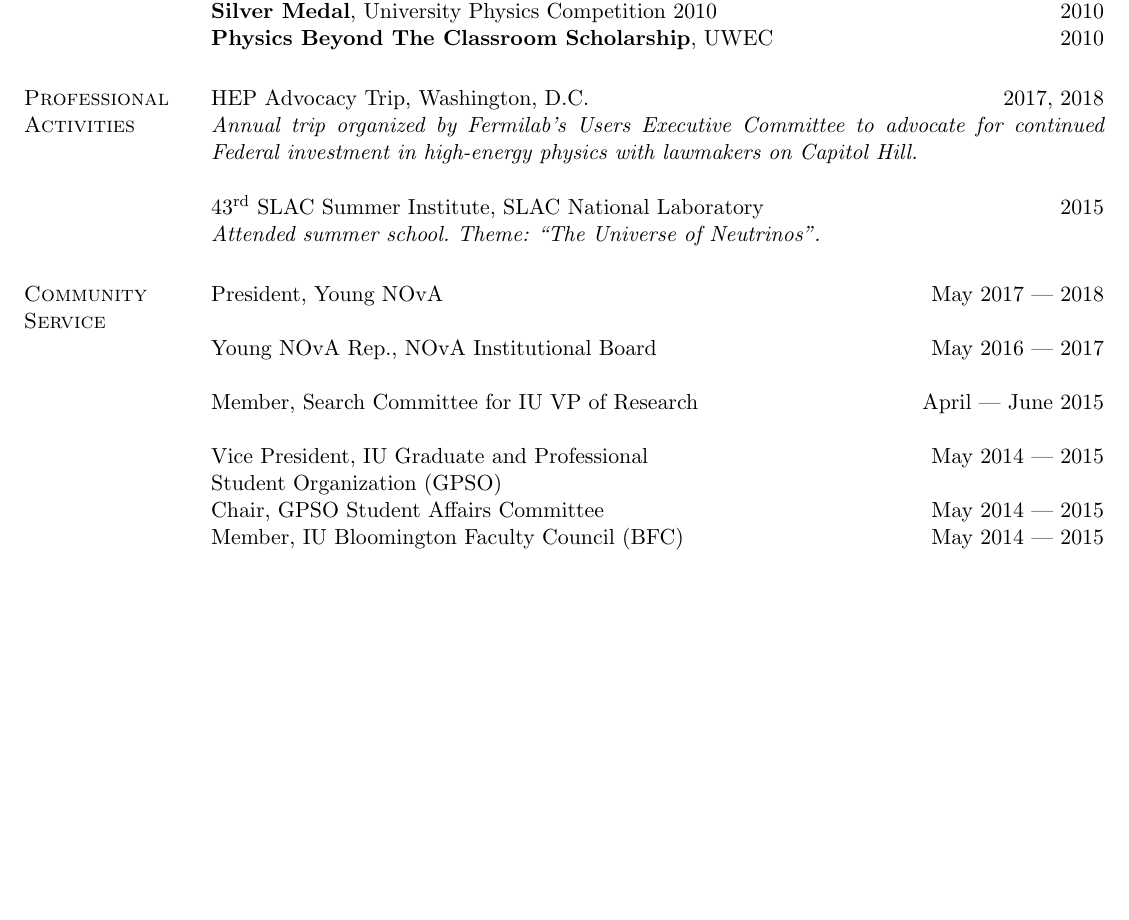
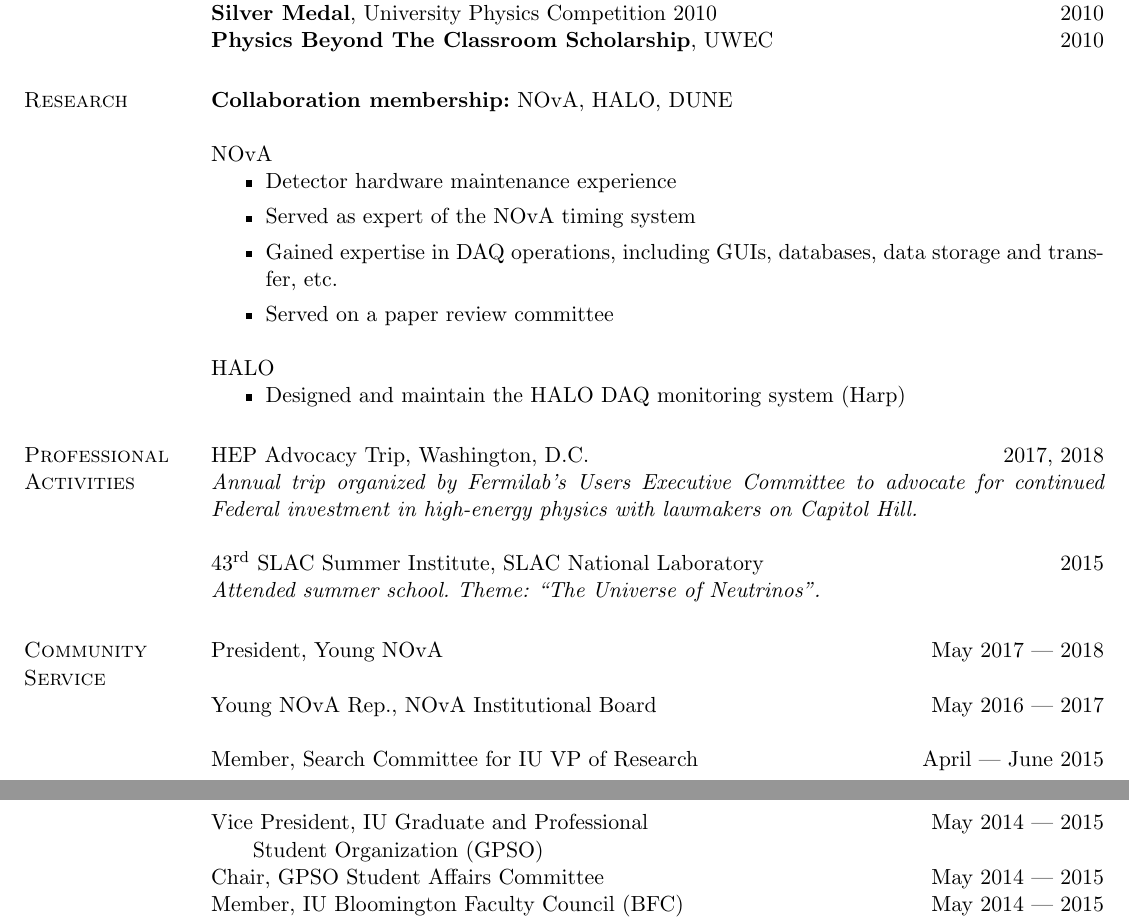
Before and after one commit to justinvasel/CurriculumVitae, a LaTeX CV (jvasel_cv.tex): part of page 1 of 3 before the commit and two parts of pages 1 and 2 of 3 after it, the two joined at a grey line, cut so that both start at the same text, the shorter picture padded with empty space. Compiled offline with pdfLaTeX.

Commit message:
Flesh out the research experience bit

```diff
--- a/jvasel_cv.tex
+++ b/jvasel_cv.tex
@@ -55,6 +55,26 @@
 
 
 % .............................................................................
+% RESEARCH
+\section{Research}
+
+\textbf{Collaboration membership:} NOvA, HALO, DUNE
+
+NOvA
+\begin{itemize}
+  \item Detector hardware maintenance experience
+  \item Served as expert of the NOvA timing system
+  \item Gained expertise in DAQ operations, including GUIs, databases, data storage and transfer, etc.
+  \item Served on a paper review committee
+\end{itemize}
+
+HALO
+\begin{itemize}
+  \item Designed and maintain the HALO DAQ monitoring system (Harp)
+\end{itemize}
+
+
+% .............................................................................
 % PROFESSIONAL ACTIVITIES
 \section{Professional Activities}
 
@@ -76,7 +96,7 @@
 Member, Search Committee for IU VP of Research \hfill April --- June 2015
 
 Vice President, IU Graduate and Professional \hfill May 2014 --- 2015 \\
-Student Organization (GPSO) \\
+\verb!   ! Student Organization (GPSO) \\
 Chair, GPSO Student Affairs Committee \hfill May 2014 --- 2015 \\
 Member, IU Bloomington Faculty Council (BFC) \hfill May 2014 --- 2015 \\
 Member, IU BFC Student Affairs Committee \hfill May 2014 --- 2015 \\
```
